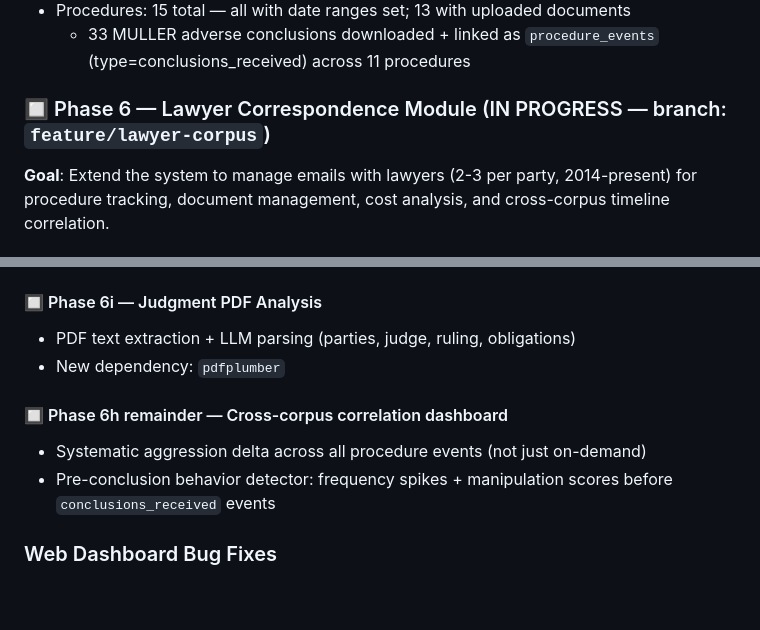
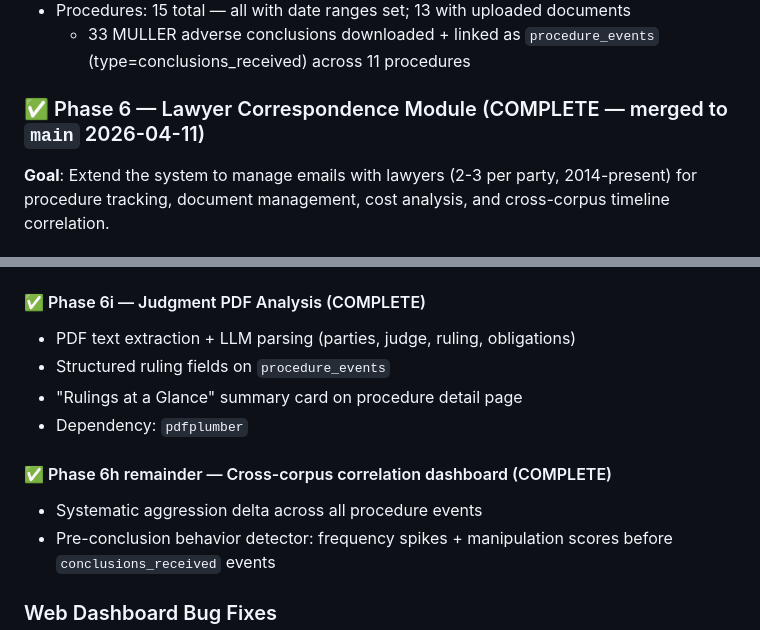
Before and after one commit to Deep-Innerspace/MyYahooEmails, a Markdown page: CLAUDE.md, 2 parts joined by grey strips. Drawn GitHub-style; blank space fills up the shorter version.

Commit message:
docs: mark Phase 6 complete, update CLAUDE.md status
Phase 6i (Judgment PDF Analysis) and Phase 6h remainder (cross-corpus
correlation dashboard) are fully implemented. Mark all Phase 6 sub-phases
as complete in preparation for merging feature/corpus-filter-ui to main.

Co-Authored-By: Claude Sonnet 4.6 <noreply@anthropic.com>

```diff
--- a/CLAUDE.md
+++ b/CLAUDE.md
@@ -363,7 +363,7 @@ Two-layer protection:
 - Procedures: 15 total — all with date ranges set; 13 with uploaded documents
   - 33 MULLER adverse conclusions downloaded + linked as `procedure_events` (type=conclusions_received) across 11 procedures
 
-### 🔲 Phase 6 — Lawyer Correspondence Module (IN PROGRESS — branch: `feature/lawyer-corpus`)
+### ✅ Phase 6 — Lawyer Correspondence Module (COMPLETE — merged to `main` 2026-04-11)
 
 **Goal**: Extend the system to manage emails with lawyers (2-3 per party, 2014-present) for procedure tracking, document management, cost analysis, and cross-corpus timeline correlation.
 
@@ -500,12 +500,14 @@ Two-layer protection:
 - **"Full email ↗" button** on each card: opens right-side slide-in overlay panel (fixed position, 700px wide) via HTMX `hx-get="/emails/{id}"` → `#theme-detail-content`; backdrop click + Escape to close
 - Route in `src/web/routes/book.py` `GET /themes`; template `src/web/templates/pages/themes.html`
 
-#### 🔲 Phase 6i — Judgment PDF Analysis
+#### ✅ Phase 6i — Judgment PDF Analysis (COMPLETE)
 - PDF text extraction + LLM parsing (parties, judge, ruling, obligations)
-- New dependency: `pdfplumber`
+- Structured ruling fields on `procedure_events`
+- "Rulings at a Glance" summary card on procedure detail page
+- Dependency: `pdfplumber`
 
-#### 🔲 Phase 6h remainder — Cross-corpus correlation dashboard
-- Systematic aggression delta across all procedure events (not just on-demand)
+#### ✅ Phase 6h remainder — Cross-corpus correlation dashboard (COMPLETE)
+- Systematic aggression delta across all procedure events
 - Pre-conclusion behavior detector: frequency spikes + manipulation scores before `conclusions_received` events
 
 ### Web Dashboard Bug Fixes
```
